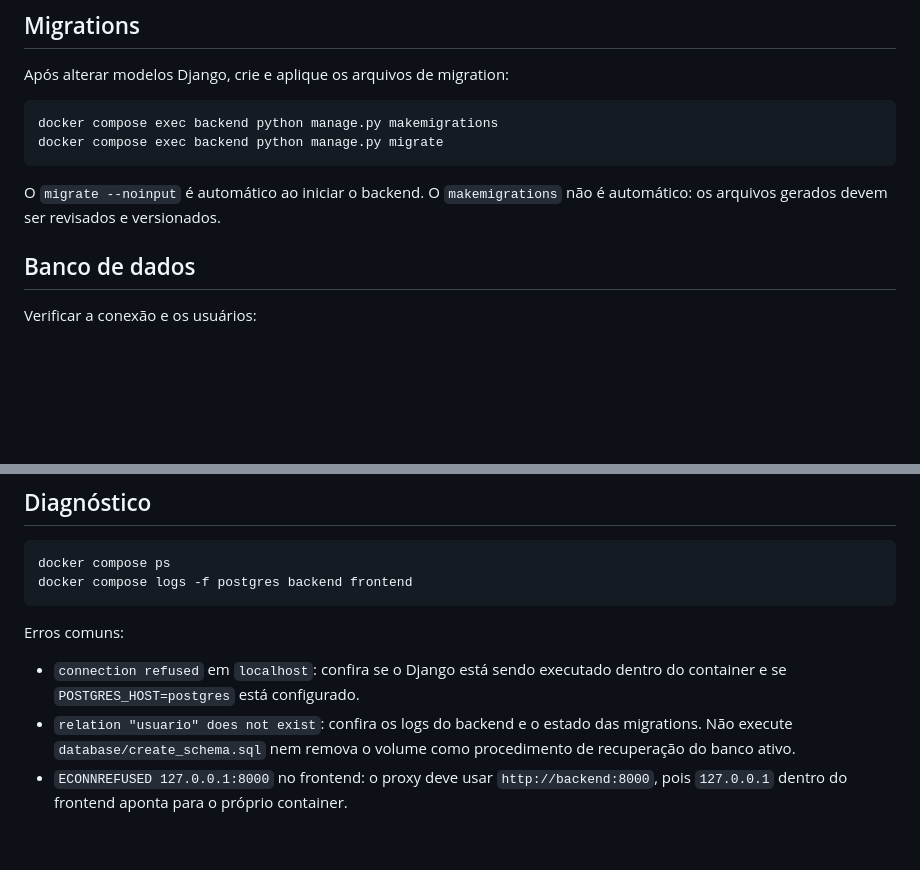
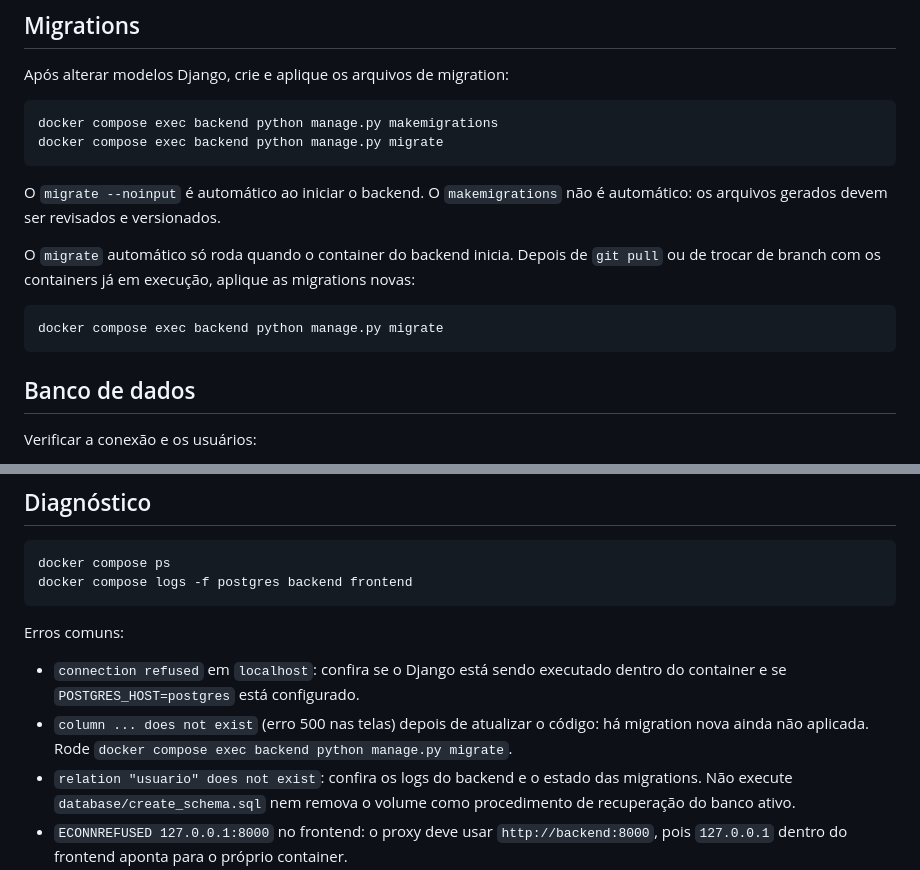
Before and after one commit to SouOWendel/bom-gosto-web-app, a Markdown page: docs/docker.md, 2 parts joined by grey strips. Rendered like a GitHub page; blank space fills up the shorter version.

````diff
--- a/docs/docker.md
+++ b/docs/docker.md
@@ -47,6 +47,12 @@ docker compose exec backend python manage.py migrate
 
 O `migrate --noinput` é automático ao iniciar o backend. O `makemigrations` não é automático: os arquivos gerados devem ser revisados e versionados.
 
+O `migrate` automático só roda quando o container do backend inicia. Depois de `git pull` ou de trocar de branch com os containers já em execução, aplique as migrations novas:
+
+```powershell
+docker compose exec backend python manage.py migrate
+```
+
 ## Banco de dados
 
 Verificar a conexão e os usuários:
@@ -94,6 +100,7 @@ docker compose logs -f postgres backend frontend
 Erros comuns:
 
 - `connection refused` em `localhost`: confira se o Django está sendo executado dentro do container e se `POSTGRES_HOST=postgres` está configurado.
+- `column ... does not exist` (erro 500 nas telas) depois de atualizar o código: há migration nova ainda não aplicada. Rode `docker compose exec backend python manage.py migrate`.
 - `relation "usuario" does not exist`: confira os logs do backend e o estado das migrations. Não execute `database/create_schema.sql` nem remova o volume como procedimento de recuperação do banco ativo.
 - `ECONNREFUSED 127.0.0.1:8000` no frontend: o proxy deve usar `http://backend:8000`, pois `127.0.0.1` dentro do frontend aponta para o próprio container.
 - `DisallowedHost`: confirme que `backend` está em `ALLOWED_HOSTS` no Django.
````
Also changed, not shown: README.md (+1 -1 lines).
